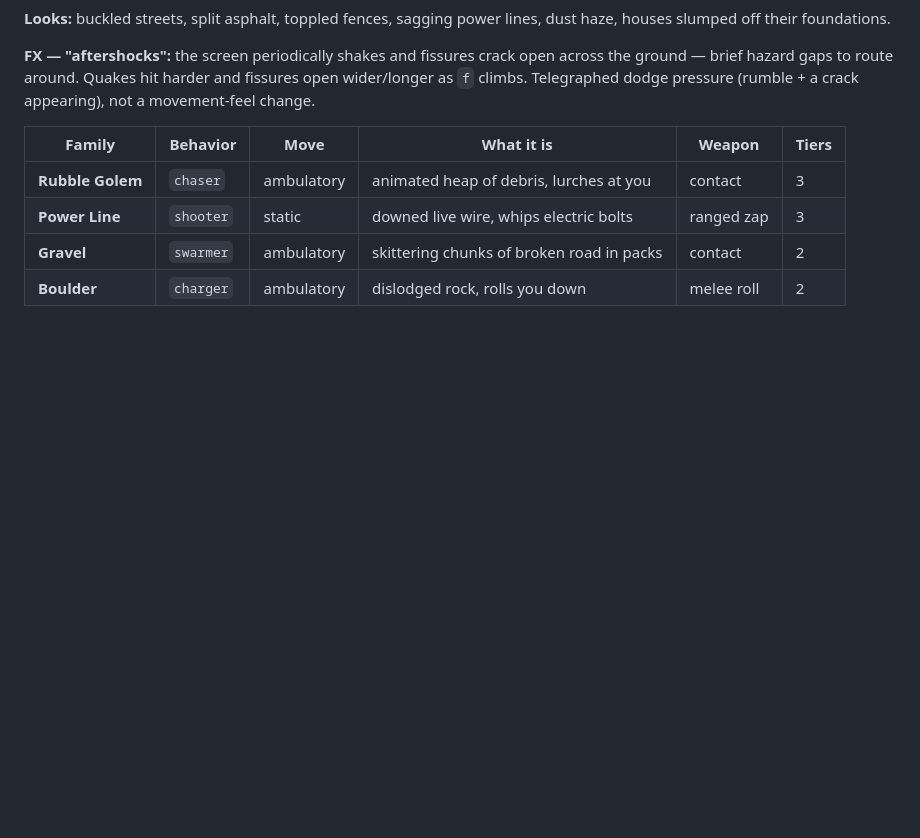
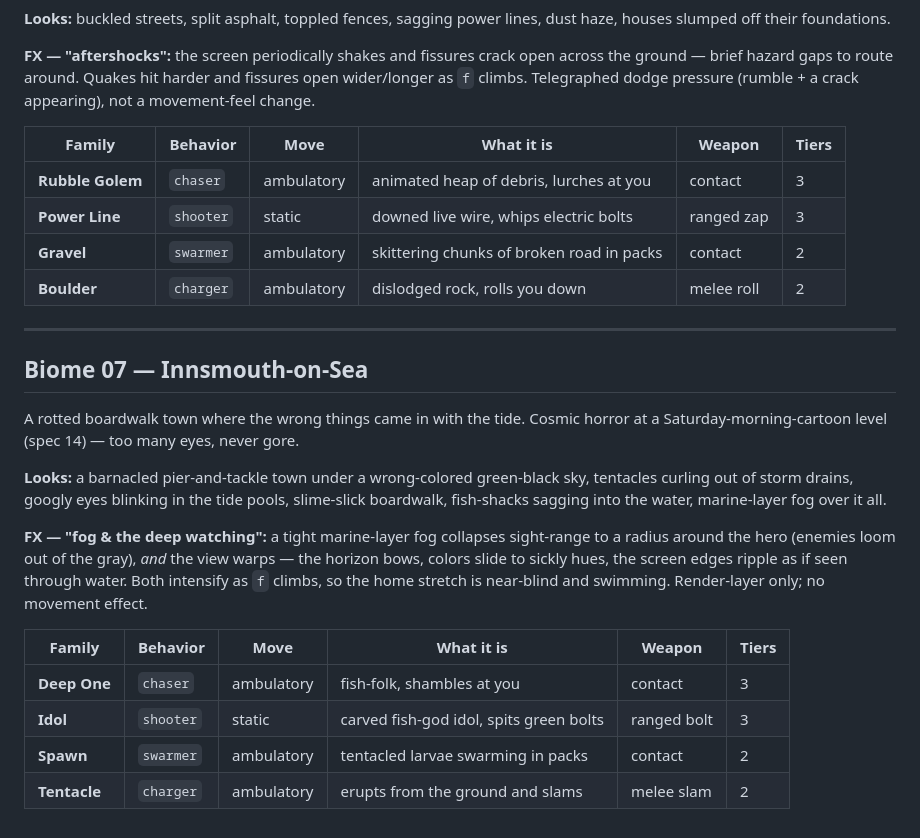
Before and after one commit to kleer001/three_pm, a Markdown page: docs/19-biomes.md, the part around the change. Rendered like a GitHub page; blank space fills up the shorter version.

Commit message:
docs: biome 07 Innsmouth-on-Sea (fog + warp FX)

```diff
--- a/docs/19-biomes.md
+++ b/docs/19-biomes.md
@@ -153,3 +153,28 @@ crack appearing), not a movement-feel change.
 | **Power Line** | `shooter` | static | downed live wire, whips electric bolts | ranged zap | 3 |
 | **Gravel** | `swarmer` | ambulatory | skittering chunks of broken road in packs | contact | 2 |
 | **Boulder** | `charger` | ambulatory | dislodged rock, rolls you down | melee roll | 2 |
+
+---
+
+## Biome 07 — Innsmouth-on-Sea
+
+A rotted boardwalk town where the wrong things came in with the tide. Cosmic
+horror at a Saturday-morning-cartoon level (spec 14) — too many eyes, never gore.
+
+**Looks:** a barnacled pier-and-tackle town under a wrong-colored green-black sky,
+tentacles curling out of storm drains, googly eyes blinking in the tide pools,
+slime-slick boardwalk, fish-shacks sagging into the water, marine-layer fog over it
+all.
+
+**FX — "fog & the deep watching":** a tight marine-layer fog collapses sight-range
+to a radius around the hero (enemies loom out of the gray), *and* the view warps —
+the horizon bows, colors slide to sickly hues, the screen edges ripple as if seen
+through water. Both intensify as `f` climbs, so the home stretch is near-blind and
+swimming. Render-layer only; no movement effect.
+
+| Family | Behavior | Move | What it is | Weapon | Tiers |
+|---|---|---|---|---|---|
+| **Deep One** | `chaser` | ambulatory | fish-folk, shambles at you | contact | 3 |
+| **Idol** | `shooter` | static | carved fish-god idol, spits green bolts | ranged bolt | 3 |
+| **Spawn** | `swarmer` | ambulatory | tentacled larvae swarming in packs | contact | 2 |
+| **Tentacle** | `charger` | ambulatory | erupts from the ground and slams | melee slam | 2 |
```
